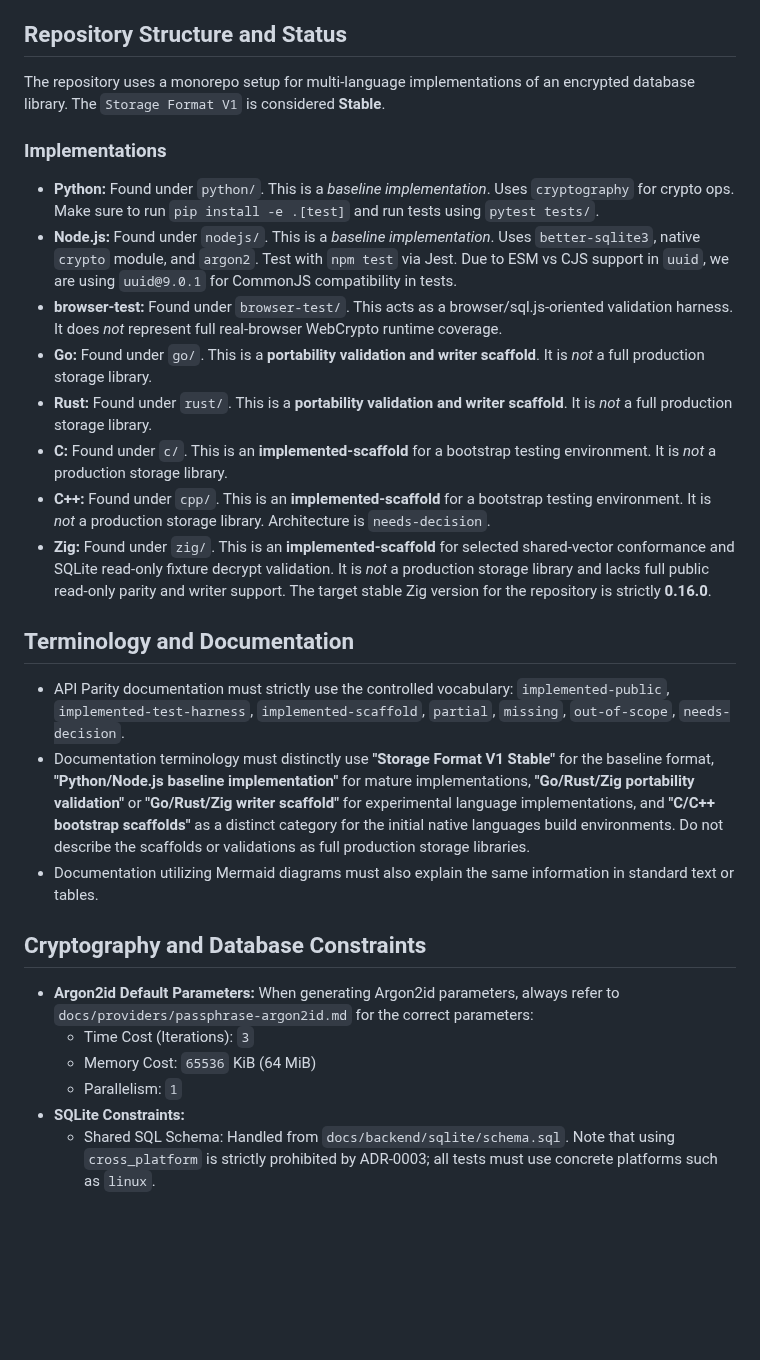
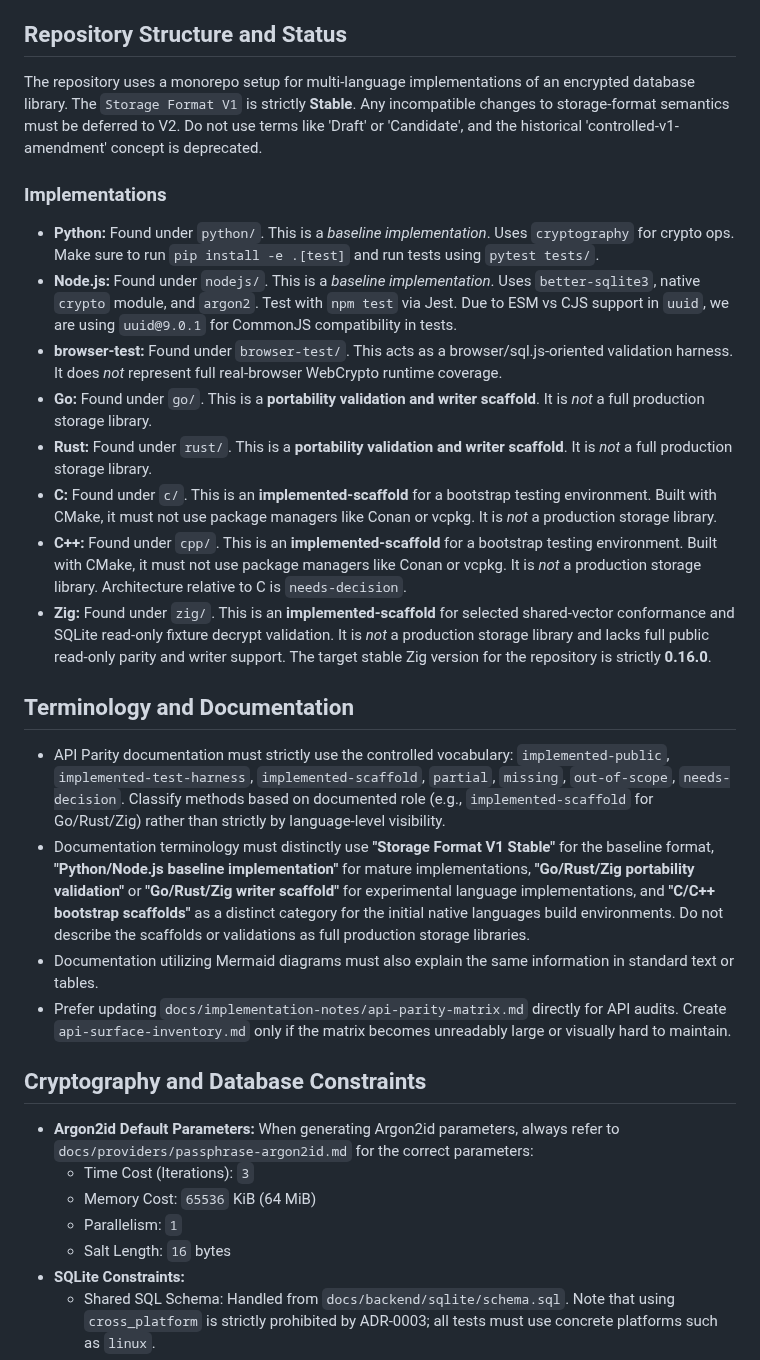
Before and after one commit to TakashiSasaki/encrypted-database, a Markdown page: AGENTS.md, the part around one of its changes. Drawn GitHub-style; blank space fills up the shorter version.

```diff
--- a/AGENTS.md
+++ b/AGENTS.md
@@ -4,7 +4,7 @@ This document contains guidelines and tips for coding agents working in this rep
 
 ## Repository Structure and Status
 
-The repository uses a monorepo setup for multi-language implementations of an encrypted database library. The `Storage Format V1` is considered **Stable**.
+The repository uses a monorepo setup for multi-language implementations of an encrypted database library. The `Storage Format V1` is strictly **Stable**. Any incompatible changes to storage-format semantics must be deferred to V2. Do not use terms like 'Draft' or 'Candidate', and the historical 'controlled-v1-amendment' concept is deprecated.
 
 ### Implementations
 
@@ -13,15 +13,16 @@ The repository uses a monorepo setup for multi-language implementations of an en
 *   **browser-test:** Found under `browser-test/`. This acts as a browser/sql.js-oriented validation harness. It does *not* represent full real-browser WebCrypto runtime coverage.
 *   **Go:** Found under `go/`. This is a **portability validation and writer scaffold**. It is *not* a full production storage library.
 *   **Rust:** Found under `rust/`. This is a **portability validation and writer scaffold**. It is *not* a full production storage library.
-*   **C:** Found under `c/`. This is an **implemented-scaffold** for a bootstrap testing environment. It is *not* a production storage library.
-*   **C++:** Found under `cpp/`. This is an **implemented-scaffold** for a bootstrap testing environment. It is *not* a production storage library. Architecture is `needs-decision`.
+*   **C:** Found under `c/`. This is an **implemented-scaffold** for a bootstrap testing environment. Built with CMake, it must not use package managers like Conan or vcpkg. It is *not* a production storage library.
+*   **C++:** Found under `cpp/`. This is an **implemented-scaffold** for a bootstrap testing environment. Built with CMake, it must not use package managers like Conan or vcpkg. It is *not* a production storage library. Architecture relative to C is `needs-decision`.
 *   **Zig:** Found under `zig/`. This is an **implemented-scaffold** for selected shared-vector conformance and SQLite read-only fixture decrypt validation. It is *not* a production storage library and lacks full public read-only parity and writer support. The target stable Zig version for the repository is strictly **0.16.0**.
 
 ## Terminology and Documentation
 
-*   API Parity documentation must strictly use the controlled vocabulary: `implemented-public`, `implemented-test-harness`, `implemented-scaffold`, `partial`, `missing`, `out-of-scope`, `needs-decision`.
+*   API Parity documentation must strictly use the controlled vocabulary: `implemented-public`, `implemented-test-harness`, `implemented-scaffold`, `partial`, `missing`, `out-of-scope`, `needs-decision`. Classify methods based on documented role (e.g., `implemented-scaffold` for Go/Rust/Zig) rather than strictly by language-level visibility.
 *   Documentation terminology must distinctly use **"Storage Format V1 Stable"** for the baseline format, **"Python/Node.js baseline implementation"** for mature implementations, **"Go/Rust/Zig portability validation"** or **"Go/Rust/Zig writer scaffold"** for experimental language implementations, and **"C/C++ bootstrap scaffolds"** as a distinct category for the initial native languages build environments. Do not describe the scaffolds or validations as full production storage libraries.
 *   Documentation utilizing Mermaid diagrams must also explain the same information in standard text or tables.
+*   Prefer updating `docs/implementation-notes/api-parity-matrix.md` directly for API audits. Create `api-surface-inventory.md` only if the matrix becomes unreadably large or visually hard to maintain.
 
 ## Cryptography and Database Constraints
 
@@ -29,6 +30,7 @@ The repository uses a monorepo setup for multi-language implementations of an en
     *   Time Cost (Iterations): `3`
     *   Memory Cost: `65536` KiB (64 MiB)
     *   Parallelism: `1`
+    *   Salt Length: `16` bytes
 *   **SQLite Constraints:**
     *   Shared SQL Schema: Handled from `docs/backend/sqlite/schema.sql`. Note that using `cross_platform` is strictly prohibited by ADR-0003; all tests must use concrete platforms such as `linux`.
     *   When using SQLite as the backend, the Node.js and Python implementations must be able to use the exact same SQLite database.
```
Also changed, not shown: other parts of AGENTS.md (+13 -5 lines).
